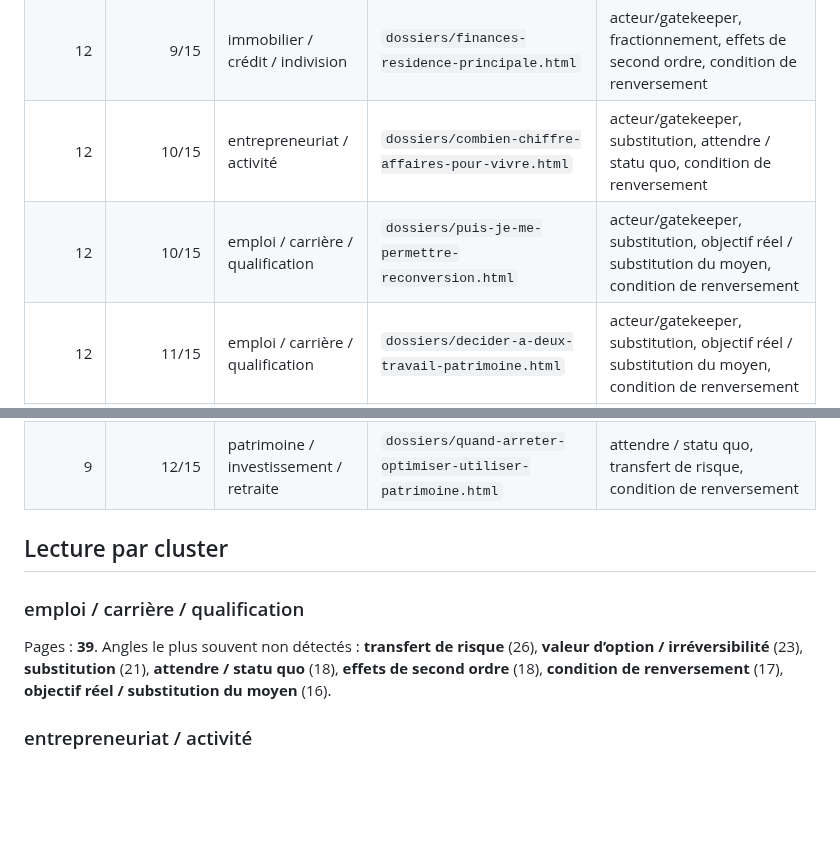
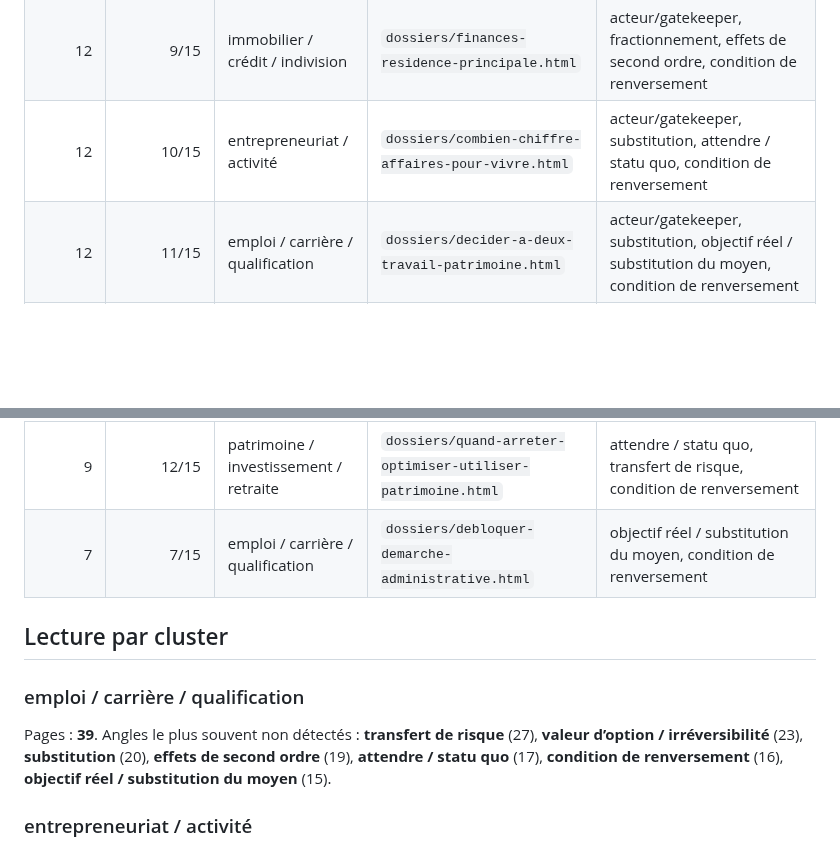
Before and after one commit to ContreEvidence/ContreEvidence.github.io, a Markdown page: reports/corpus-blind-spots.md, 2 parts joined by grey strips. Drawn GitHub-style; blank space fills up the shorter version.

Commit message:
Update corpus blind-spot review

```diff
--- a/reports/corpus-blind-spots.md
+++ b/reports/corpus-blind-spots.md
@@ -17,7 +17,6 @@ Pages indexables analysées : **125**. Pages `noindex` exclues : **79**.
 | 12 | 8/15 | entrepreneuriat / activité | `dossiers/creer-entreprise-sans-diplome.html` | acteur/gatekeeper, effets de second ordre, attendre / statu quo, condition de renversement |
 | 12 | 9/15 | immobilier / crédit / indivision | `dossiers/finances-residence-principale.html` | acteur/gatekeeper, fractionnement, effets de second ordre, condition de renversement |
 | 12 | 10/15 | entrepreneuriat / activité | `dossiers/combien-chiffre-affaires-pour-vivre.html` | acteur/gatekeeper, substitution, attendre / statu quo, condition de renversement |
-| 12 | 10/15 | emploi / carrière / qualification | `dossiers/puis-je-me-permettre-reconversion.html` | acteur/gatekeeper, substitution, objectif réel / substitution du moyen, condition de renversement |
 | 12 | 11/15 | emploi / carrière / qualification | `dossiers/decider-a-deux-travail-patrimoine.html` | acteur/gatekeeper, substitution, objectif réel / substitution du moyen, condition de renversement |
 | 12 | 11/15 | entrepreneuriat / activité | `dossiers/inflation-comprendre-histoire-pouvoir-achat.html` | acteur/gatekeeper, fractionnement, effets de second ordre, condition de renversement |
 | 10 | 7/15 | emploi / carrière / qualification | `articles/entretien-rate-ce-qui-bloque.html` | acteur/gatekeeper, substitution, condition de renversement |
@@ -62,12 +61,13 @@ Pages indexables analysées : **125**. Pages `noindex` exclues : **79**.
 | 9 | 11/15 | patrimoine / investissement / retraite | `dossiers/tout-ca-pour-quoi-objectifs-besoins.html` | effets de second ordre, transfert de risque, condition de renversement |
 | 9 | 12/15 | immobilier / crédit / indivision | `dossiers/indivision-couple-separation-rachat-soulte.html` | effets de second ordre, valeur d’option / irréversibilité, condition de renversement |
 | 9 | 12/15 | patrimoine / investissement / retraite | `dossiers/quand-arreter-optimiser-utiliser-patrimoine.html` | attendre / statu quo, transfert de risque, condition de renversement |
+| 7 | 7/15 | emploi / carrière / qualification | `dossiers/debloquer-demarche-administrative.html` | objectif réel / substitution du moyen, condition de renversement |
 
 ## Lecture par cluster
 
 ### emploi / carrière / qualification
 
-Pages : **39**. Angles le plus souvent non détectés : **transfert de risque** (26), **valeur d’option / irréversibilité** (23), **substitution** (21), **attendre / statu quo** (18), **effets de second ordre** (18), **condition de renversement** (17), **objectif réel / substitution du moyen** (16).
+Pages : **39**. Angles le plus souvent non détectés : **transfert de risque** (27), **valeur d’option / irréversibilité** (23), **substitution** (20), **effets de second ordre** (19), **attendre / statu quo** (17), **condition de renversement** (16), **objectif réel / substitution du moyen** (15).
 
 ### entrepreneuriat / activité
 
```
